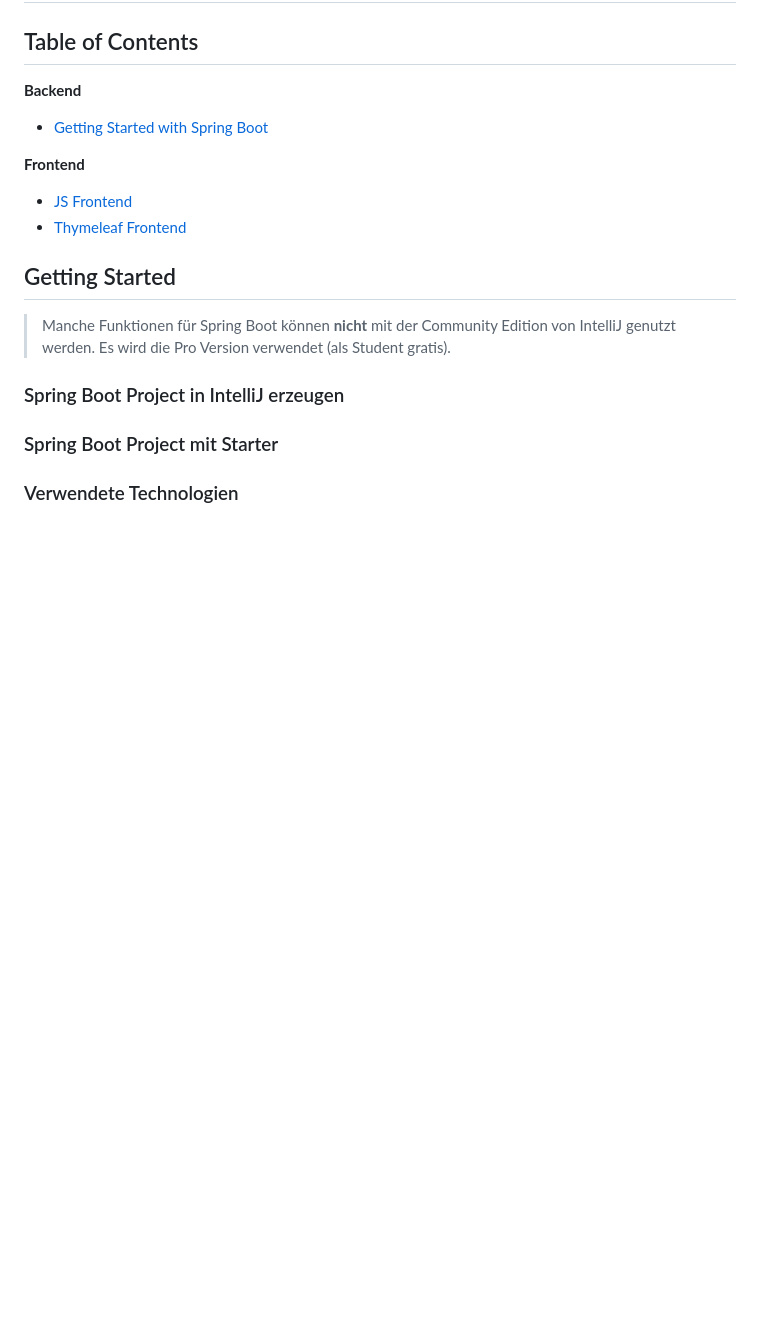
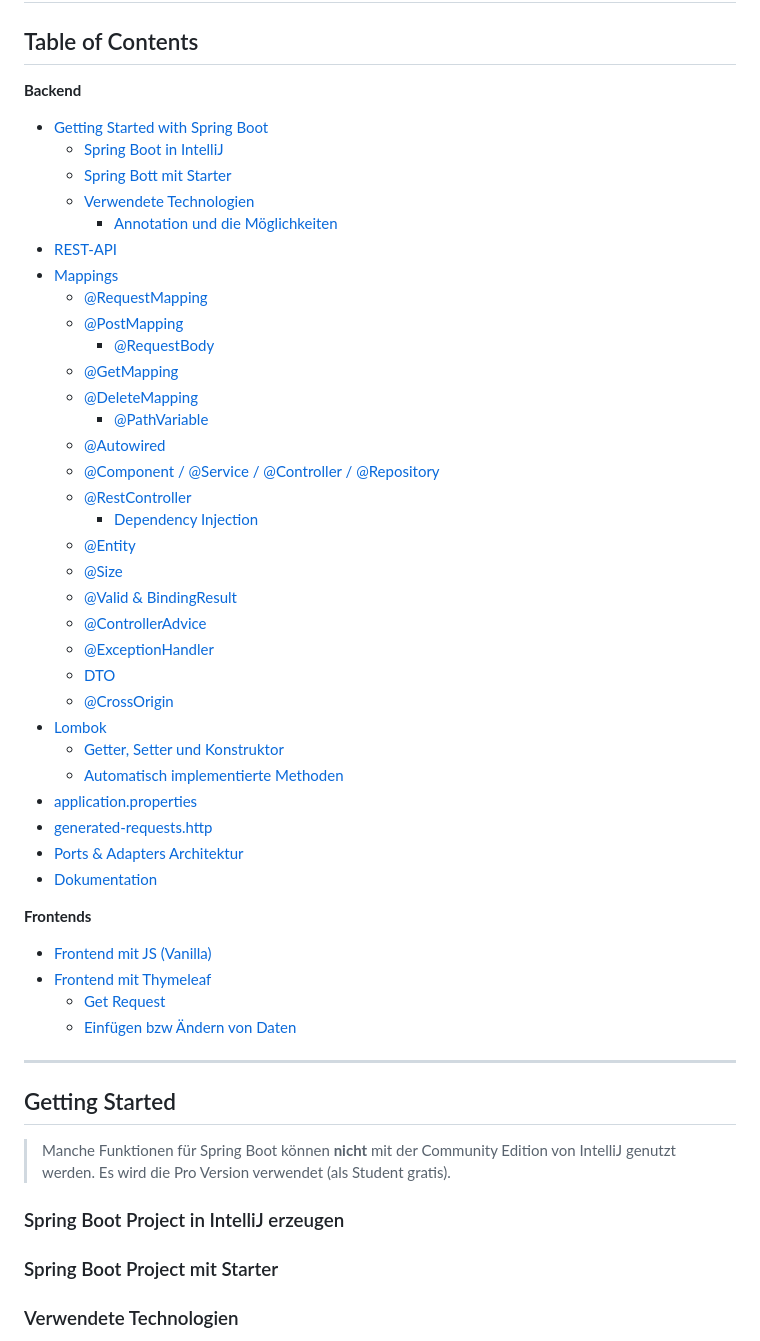
Before and after one commit to beatlesally/sv_fse_land, a Markdown page: springboot/readme.md, the part around the change. GitHub-like rendering; blank space fills up the shorter version.

Commit message:
finished readme

```diff
--- a/springboot/readme.md
+++ b/springboot/readme.md
@@ -4,12 +4,44 @@
 
 **Backend**
 - [Getting Started with Spring Boot](#getting-started)
+    - [Spring Boot in IntelliJ](#spring-boot-project-in-intellij-erzeugen)
+    - [Spring Bott mit Starter](#spring-boot-project-mit-starter)
+    - [Verwendete Technologien](#verwendete-technologien)
+        - [Annotation und die Möglichkeiten](#annotation-und-die-möglichkeiten)
+- [REST-API](#rest-api)
+- [Mappings](#mappings)
+    - [@RequestMapping](#requestmapping)
+    - [@PostMapping](#postmapping)
+        - [@RequestBody](#requestbody)
+    - [@GetMapping](#getmapping)
+    - [@DeleteMapping](#deletemapping)
+        - [@PathVariable](#pathvariable)
+    - [@Autowired](#autowired)
+    - [@Component / @Service / @Controller / @Repository](#component--service--controller--repository)
+    - [@RestController](#restcontroller)
+        - [Dependency Injection](#dependency-injection)
+    - [@Entity](#entity)
+    - [@Size](#size)
+    - [@Valid & BindingResult](#valid--bindingresult)
+    - [@ControllerAdvice](#controlleradvice)
+    - [@ExceptionHandler](#exceptionhandler)
+    - [DTO](#dto)
+    - [@CrossOrigin](#crossorigin)
+- [Lombok](#lombok)
+    - [Getter, Setter und Konstruktor](#getter-setter-und-konstruktor)
+    - [Automatisch implementierte Methoden](#automatisch-implementierte-methoden)
+- [application.properties](#applicationproperties)
+- [generated-requests.http](#generated-requestshttp)
+- [Ports & Adapters Architektur](#ports--adapters-architektur)
+- [Dokumentation](#dokumentation)
 
+**Frontends**
+- [Frontend mit JS (Vanilla)](#frontend-mit-js-vanilla)
+- [Frontend mit Thymeleaf](#frontend-mit-thymeleaf)
+    - [Get Request](#get-request)
+    - [Einfügen bzw Ändern von Daten](#einfügen-bzw-ändern-von-daten)
 
-**Frontend**
-- [JS Frontend](#frontend-mit-js-vanilla)
-- [Thymeleaf Frontend](#frontend-mit-thymeleaf)
-
+---
 
 ## Getting Started
 > Manche Funktionen für Spring Boot können **nicht** mit der Community Edition von IntelliJ genutzt werden. Es wird die Pro Version verwendet (als Student gratis).
```
